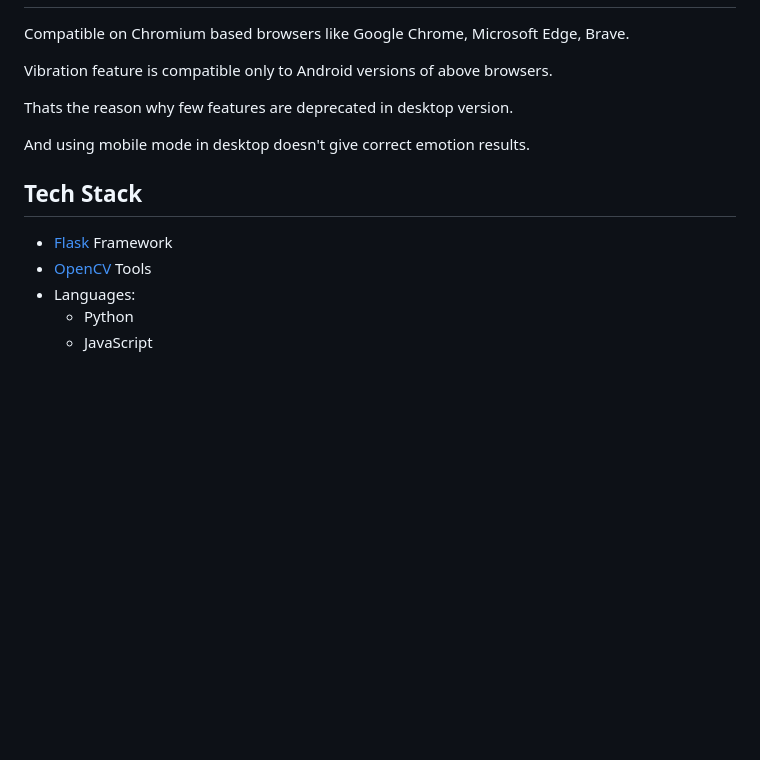
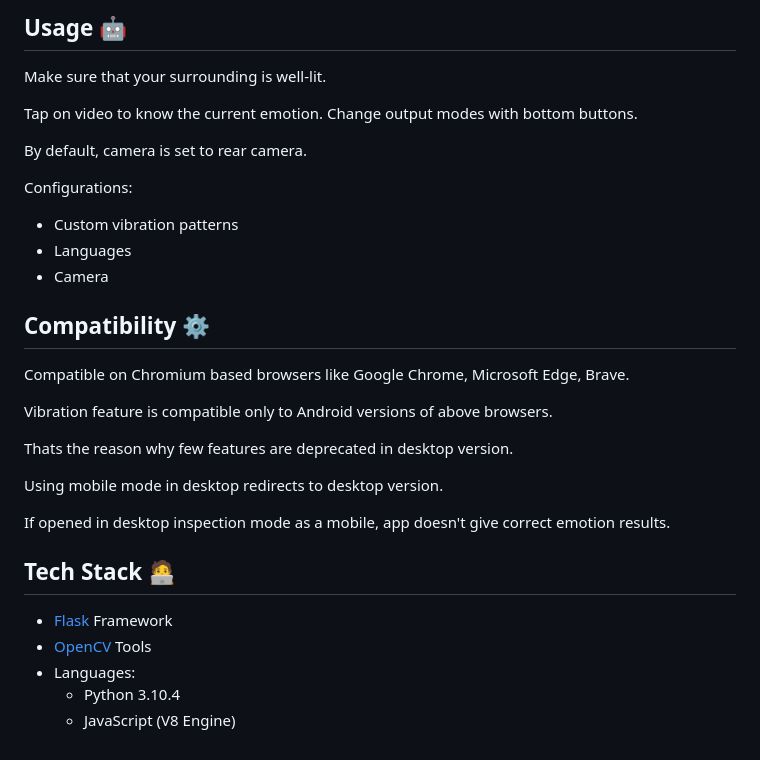
Before and after one commit to SurajValluru/EmoVision, a Markdown page: README.md, the part around the change printed below. Rendered like a GitHub page; blank space fills up the shorter version.

```diff
--- a/README.md
+++ b/README.md
@@ -18,3 +55,18 @@ Make sure that surrounding is well-lit, not dark.
+## Usage 🤖
+
+Make sure that your surrounding is well-lit.
+
+Tap on video to know the current emotion. Change output modes with bottom buttons.
+
+By default, camera is set to rear camera.
+
+Configurations:
+
+- Custom vibration patterns
+- Languages
+- Camera
+
+## Compatibility ⚙️
 
 Compatible on Chromium based browsers like Google Chrome, Microsoft Edge, Brave.
 
@@ -22,12 +74,14 @@ Vibration feature is compatible only to Android versions of above browsers.
 
 Thats the reason why few features are deprecated in desktop version.
 
-And using mobile mode in desktop doesn't give correct emotion results.
+Using mobile mode in desktop redirects to desktop version.
 
-## Tech Stack
+If opened in desktop inspection mode as a mobile, app doesn't give correct emotion results.
+
+## Tech Stack 🧑‍💻
 
 - [Flask](https://flask.palletsprojects.com/) Framework
 - [OpenCV](https://opencv.org/) Tools
 - Languages:
-    - Python
-    - JavaScript
+  - Python 3.10.4
+  - JavaScript (V8 Engine)
```
Also changed, not shown: other parts of README.md (+44 -7 lines), extras/SS.jpg (added), extras/ngrok.gif (added), static/favicon.png, 14 other files.
